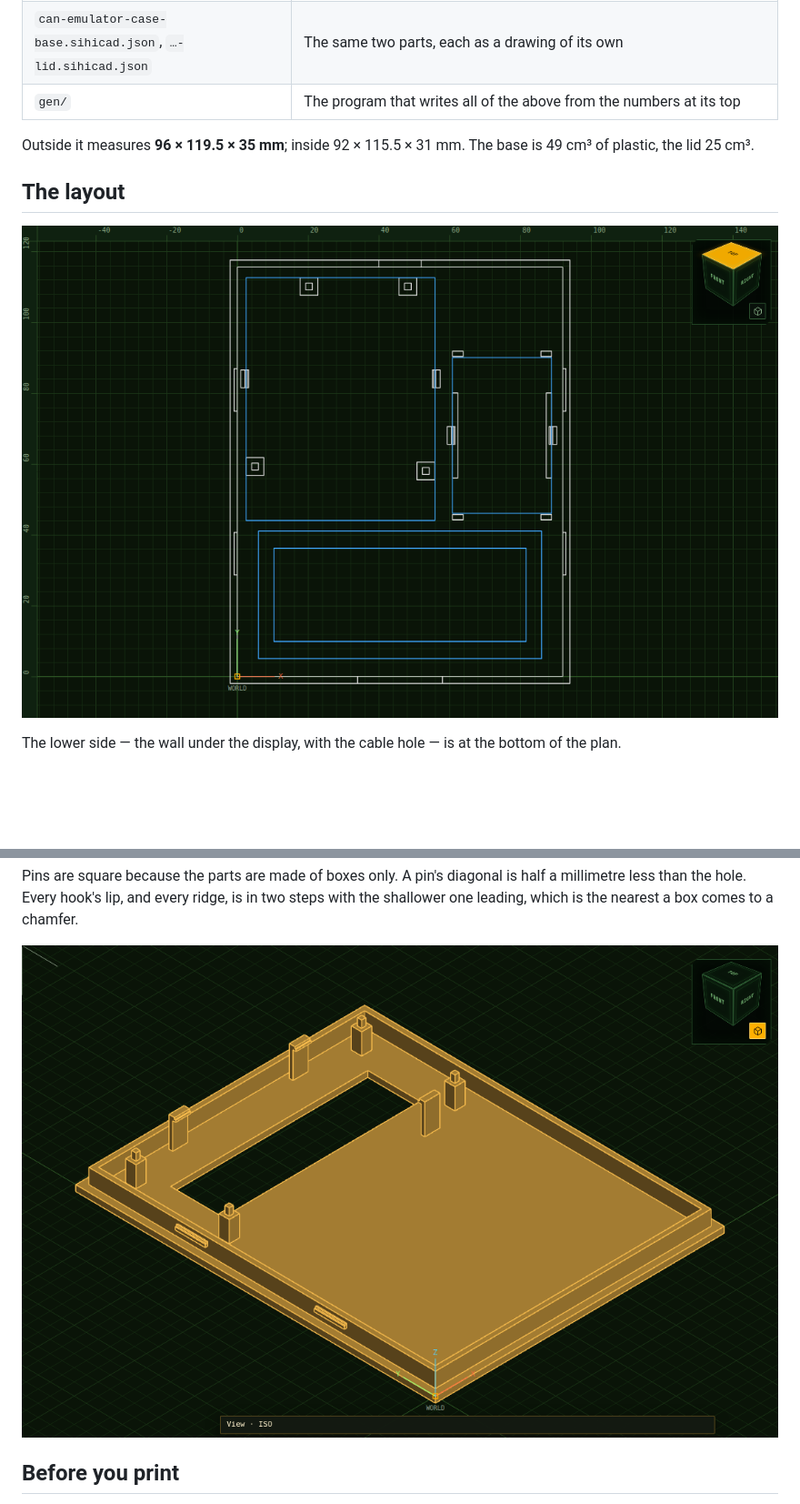
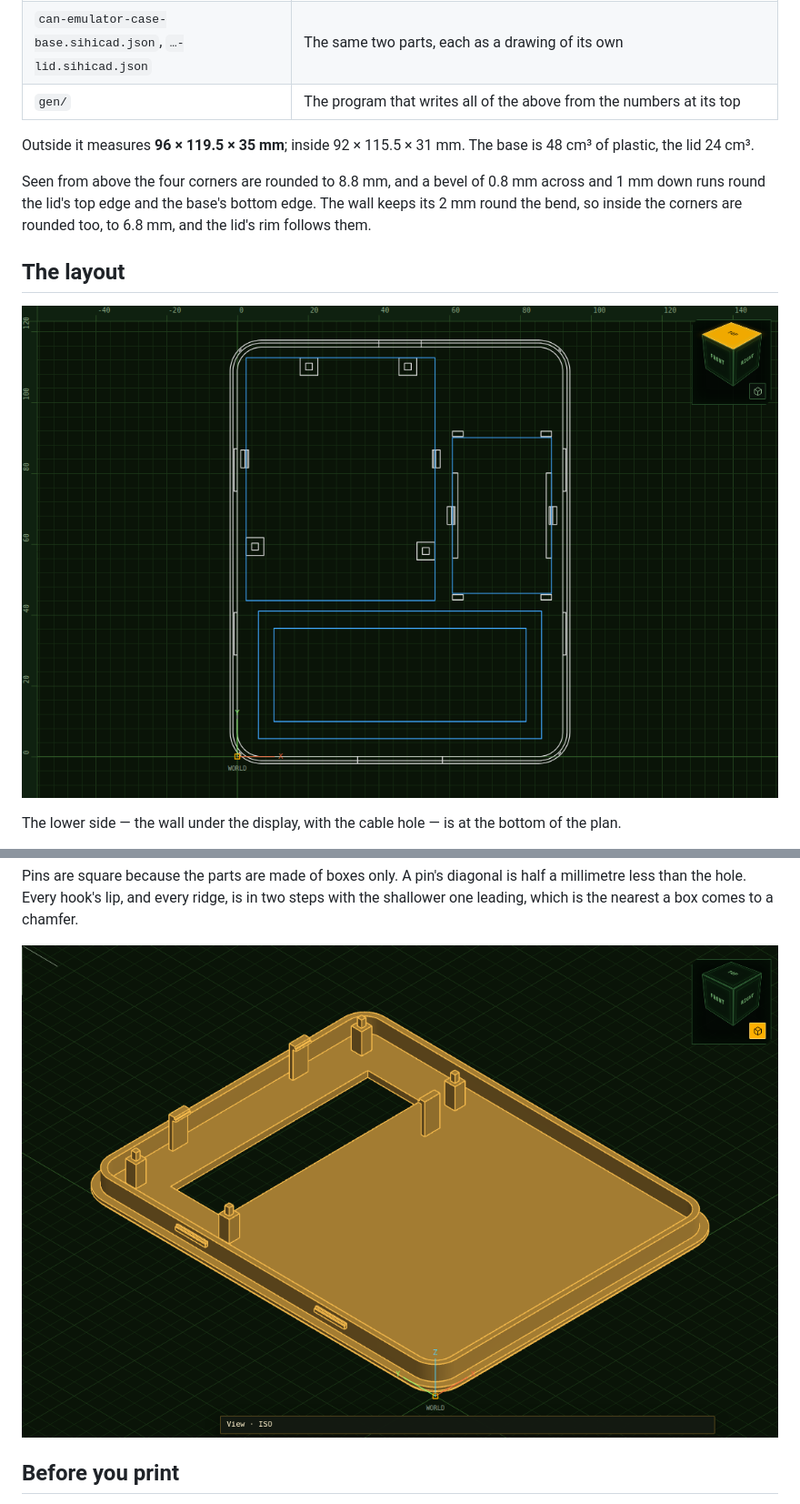
Before and after one commit to jugih-official/can-emulator, a Markdown page: case/README.md, 2 parts joined by grey strips. Shown at 91% size. Rendered like a GitHub page; pictures changed too: docs/img/case-lid-inside.png, docs/img/case-plan.png; blank space fills up the shorter version.

```diff
--- a/case/README.md
+++ b/case/README.md
@@ -29,7 +29,12 @@ data sheet, not from a part held against a caliper, and the three checks under
 | `gen/` | The program that writes all of the above from the numbers at its top |
 
 Outside it measures **96 × 119.5 × 35 mm**; inside 92 × 115.5 × 31 mm. The base
-is 49 cm³ of plastic, the lid 25 cm³.
+is 48 cm³ of plastic, the lid 24 cm³.
+
+Seen from above the four corners are rounded to 8.8 mm, and a bevel of 0.8 mm
+across and 1 mm down runs round the lid's top edge and the base's bottom edge.
+The wall keeps its 2 mm round the bend, so inside the corners are rounded too,
+to 6.8 mm, and the lid's rim follows them.
 
 ## The layout
 
```
Also changed, not shown: other parts of case/README.md (+48 -12 lines), README.md (+2 -1 lines), docs/img/case-closed.png, docs/img/case-open.png, 6 other files.
